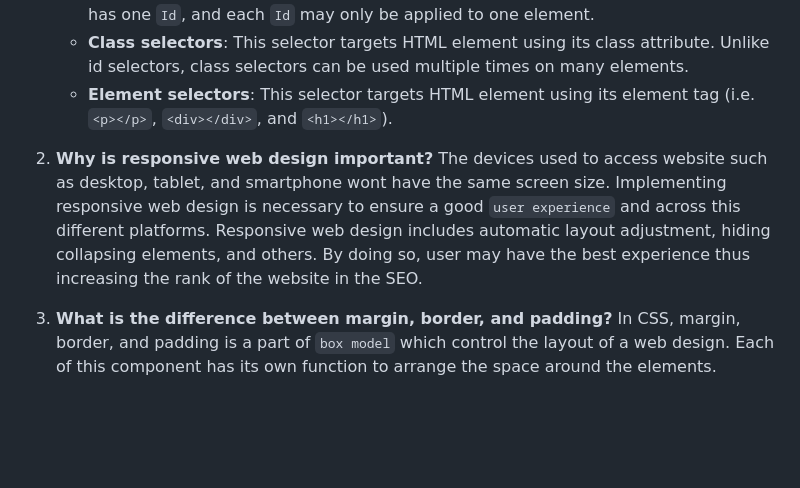
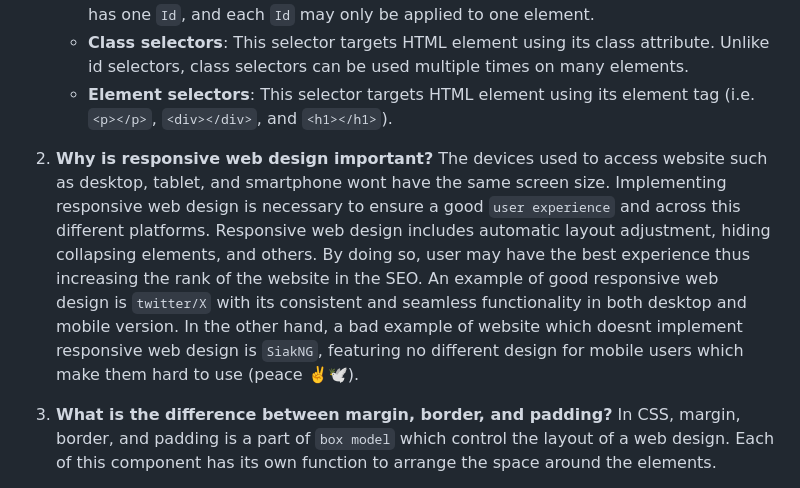
Before and after one commit to Furizou/valo-trade, a Markdown page: README.md, the part around the change. Rendered like a GitHub page; blank space fills up the shorter version.

Commit message:
Update: README.md Tugas 5 changelog

```diff
--- a/README.md
+++ b/README.md
@@ -133,7 +133,7 @@ Django models are called Object-Relationa Mapping (ORM) since they allow develop
     * **Class selectors**: This selector targets HTML element using its class attribute. Unlike id selectors, class selectors can be used multiple times on many elements.
     * **Element selectors**: This selector targets HTML element using its element tag (i.e. `<p></p>`, `<div></div>`, and `<h1></h1>`).
 
-2. **Why is responsive web design important?** The devices used to access website such as desktop, tablet, and smartphone wont have the same screen size. Implementing responsive web design is necessary to ensure a good `user experience` and across this different platforms. Responsive web design includes automatic layout adjustment, hiding collapsing elements, and others. By doing so, user may have the best experience thus increasing the rank of the website in the SEO.
+2. **Why is responsive web design important?** The devices used to access website such as desktop, tablet, and smartphone wont have the same screen size. Implementing responsive web design is necessary to ensure a good `user experience` and across this different platforms. Responsive web design includes automatic layout adjustment, hiding collapsing elements, and others. By doing so, user may have the best experience thus increasing the rank of the website in the SEO. An example of good responsive web design is `twitter/X` with its consistent and seamless functionality in both desktop and mobile version. In the other hand, a bad example of website which doesnt implement responsive web design is `SiakNG`, featuring no different design for mobile users which make them hard to use (peace ✌️🕊️).
 
 3. **What is the difference between margin, border, and padding?** In CSS, margin, border, and padding is a part of `box model` which control the layout of a web design. Each of this component has its own function to arrange the space around the elements.
     * **Margin**: An empty space around the element which seperate the element with its surrounding. Margin doesnt have color or any other visual properties.
```
